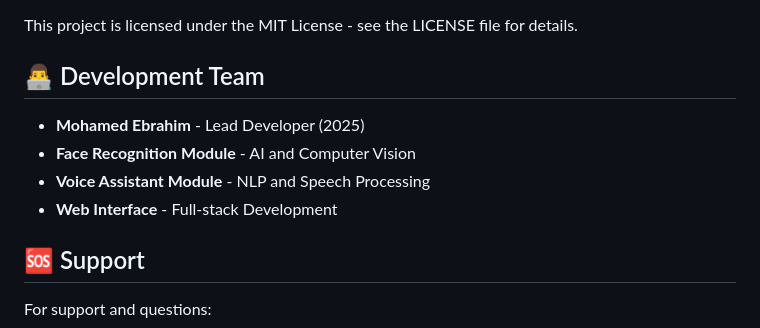
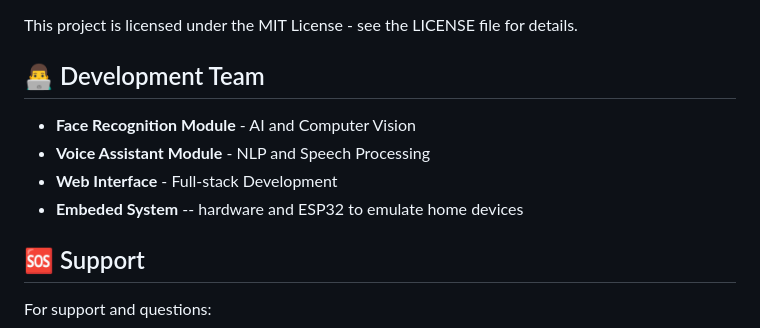
Before and after one commit to abdelrhmanaymantaha/smart-home-and-security-system, a Markdown page: README.md, the part around the change. Rendered like a GitHub page.

```diff
--- a/README.md
+++ b/README.md
@@ -272,10 +272,10 @@ This project is licensed under the MIT License - see the LICENSE file for detail
 
 ## 👨‍💻 Development Team
 
-- **Mohamed Ebrahim** - Lead Developer (2025)
 - **Face Recognition Module** - AI and Computer Vision
 - **Voice Assistant Module** - NLP and Speech Processing
 - **Web Interface** - Full-stack Development
+- **Embeded System** -- hardware and ESP32 to emulate home devices
 
 ## 🆘 Support
 
```
